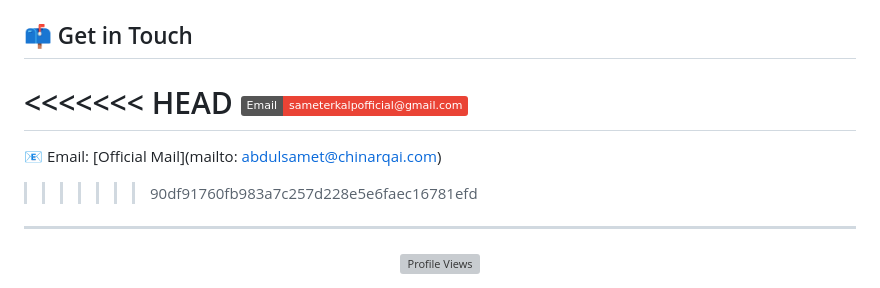
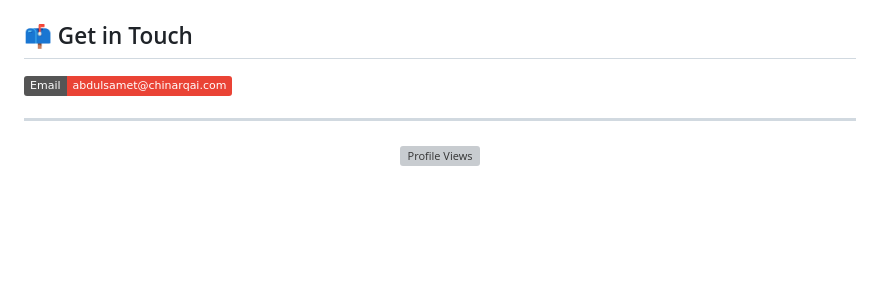
Before and after one commit to Abdussamed-1/Abdussamed-1, a Markdown page: README.md, the part around the change. Rendered like a GitHub page; badges without logos; blank space fills up the shorter version; grey boxes are pictures that could not be loaded.

Commit message:
Resolve README merge conflict and update email
Remove Git merge conflict markers in the Get in Touch section and standardize the contact badge. Updated the email badge/link to abdulsamet@chinarqai.com and cleaned up the surrounding lines to restore a valid README.

```diff
--- a/README.md
+++ b/README.md
@@ -102,11 +102,7 @@
    - **Databases used:** `MySQL`, `PostgreSQL`.
 
 ## 📫 Get in Touch
-<<<<<<< HEAD
-[![Email](https://img.shields.io/badge/Email-sameterkalpofficial@gmail.com-EA4335?style=flat&logo=gmail&logoColor=white)](mailto:sameterkalpofficial@gmail.com)
-=======
-📧 Email: [Official Mail](mailto: abdulsamet@chinarqai.com)
->>>>>>> 90df91760fb983a7c257d228e5e6faec16781efd
+[![Email](https://img.shields.io/badge/Email-abdulsamet@chinarqai.com-EA4335?style=flat&logo=gmail&logoColor=white)](mailto:abdulsamet@chinarqai.com)
 
 ---
 <div align="center">
```
